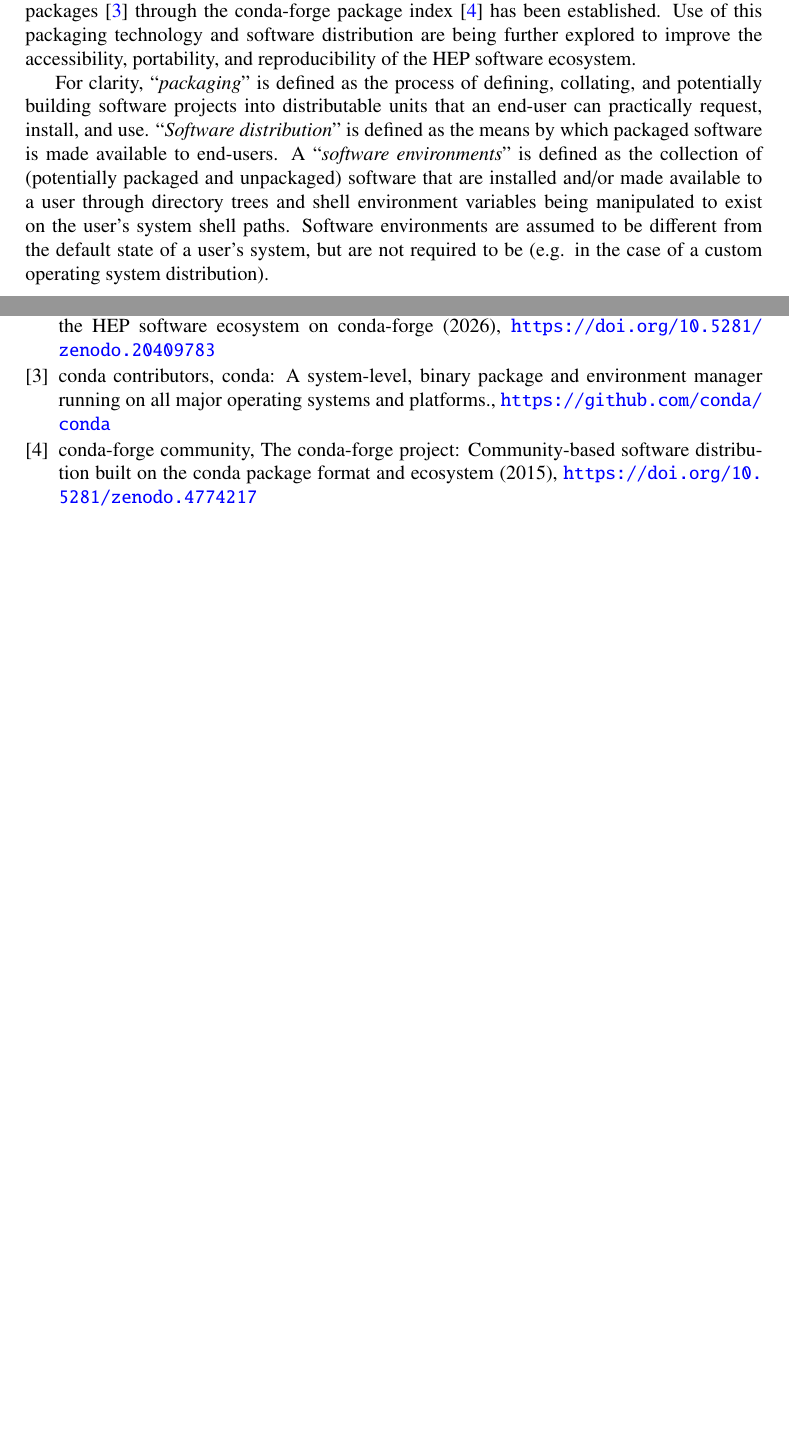
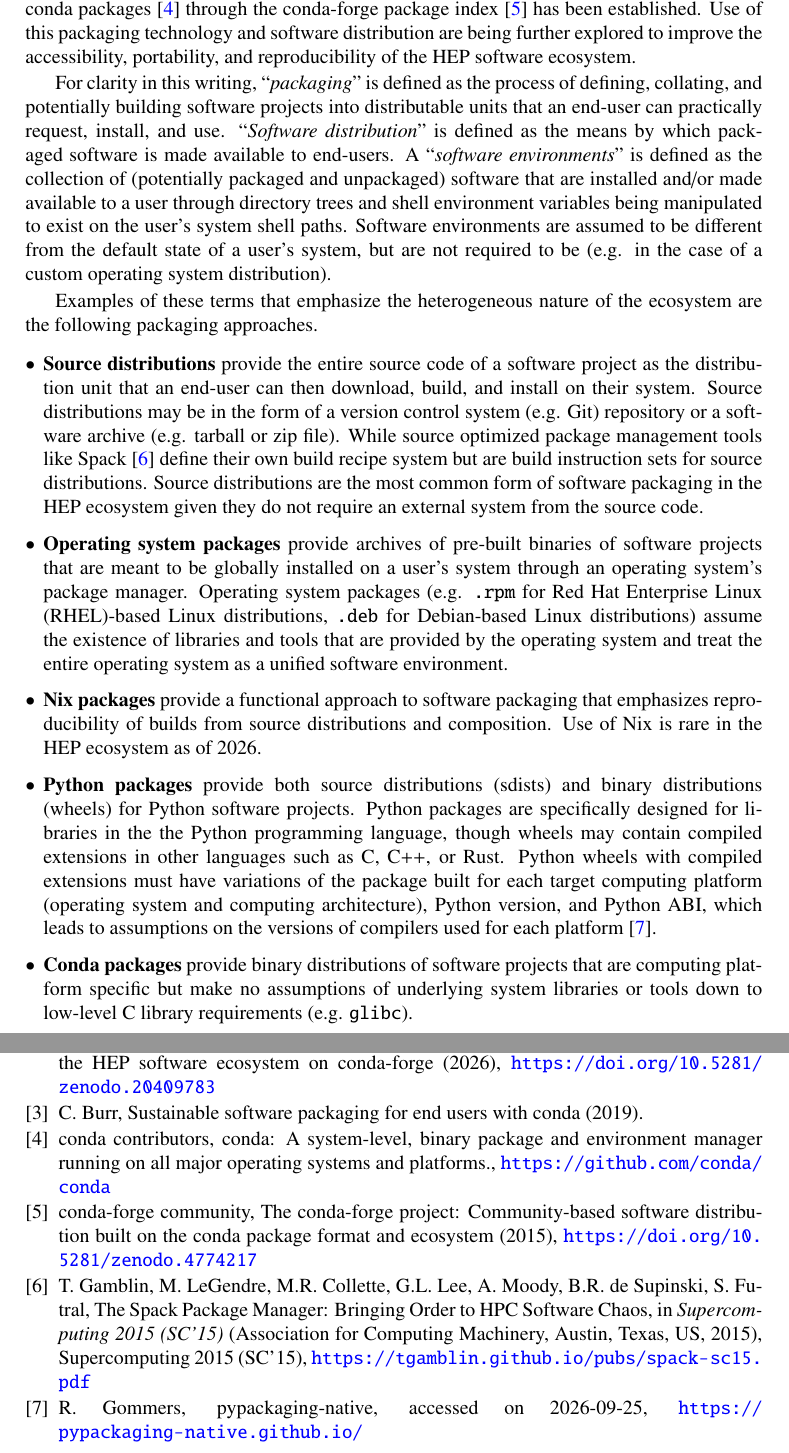
Before and after one commit to matthewfeickert-papers/chep-2026-proceedings-hep-packaging-coordination, a LaTeX document (chep_2026_proceedings.tex, which reads src/introduction.tex): two parts of pages 2 and 3 of 3 before the commit and two parts of pages 2 and 4 of 4 after it, joined at a grey line, cut so that both start at the same text, the shorter picture padded with empty space. Compiled offline with pdfLaTeX.

Commit message:
Add packaging approaches

```diff
--- a/src/introduction.tex
+++ b/src/introduction.tex
@@ -2,10 +2,28 @@
 
 Packaging of software and distribution of software in the high energy physics (HEP) ecosystem has historically been a complex and highly heterogeneous process given the needs and expectations of end-users and varying technologies that have existed over time~\cite{Buckley:2006nm}.
 While the HEP ecosystem has achieved great success with this heterogeneous approach it can lead to challenges in acquiring software outside of prescribed distribution methods, sharing of software tools across the broader open source ecosystem, and creates barriers for end-users in acquiring software in a useful and portable manner.
-Through efforts of the HEP Packaging Coordination community project~\cite{matthew_feickert_chep_2026} --- that build upon previous HEP community efforts --- a robust and flexible system for packaging and distributing HEP software as conda packages~\cite{conda_software} through the conda-forge package index~\cite{conda_forge} has been established.
+Through efforts of the HEP Packaging Coordination community project~\cite{matthew_feickert_chep_2026} --- that build upon previous HEP community efforts~\cite{Burr:2699537} --- a robust and flexible system for packaging and distributing HEP software as conda packages~\cite{conda_software} through the conda-forge package index~\cite{conda_forge} has been established.
 Use of this packaging technology and software distribution are being further explored to improve the accessibility, portability, and reproducibility of the HEP software ecosystem.
 
-For clarity, ``\emph{packaging}'' is defined as the process of defining, collating, and potentially building software projects into distributable units that an end-user can practically request, install, and use.
+For clarity in this writing, ``\emph{packaging}'' is defined as the process of defining, collating, and potentially building software projects into distributable units that an end-user can practically request, install, and use.
 ``\emph{Software distribution}'' is defined as the means by which packaged software is made available to end-users.
 A ``\emph{software environments}'' is defined as the collection of (potentially packaged and unpackaged) software that are installed and/or made available to a user through directory trees and shell environment variables being manipulated to exist on the user's system shell paths.
 Software environments are assumed to be different from the default state of a user's system, but are not required to be (e.g. in the case of a custom operating system distribution).
+
+Examples of these terms that emphasize the heterogeneous nature of the ecosystem are the following packaging approaches.
+
+\begin{itemize}
+    \item \textbf{Source distributions} provide the entire source code of a software project as the distribution unit that an end-user can then download, build, and install on their system.
+    Source distributions may be in the form of a version control system (e.g. Git) repository or a software archive (e.g. tarball or zip file).
+    While source optimized package management tools like Spack~\cite{Spack_2015} define their own build recipe system but are build instruction sets for source distributions.
+    Source distributions are the most common form of software packaging in the HEP ecosystem given they do not require an external system from the source code.
+    \item \textbf{Operating system packages} provide archives of pre-built binaries of software projects that are meant to be globally installed on a user's system through an operating system's package manager.
+    Operating system packages (e.g. \texttt{.rpm} for Red Hat Enterprise Linux (RHEL)-based Linux distributions, \texttt{.deb} for Debian-based Linux distributions) assume the existence of libraries and tools that are provided by the operating system and treat the entire operating system as a unified software environment.
+    \item \textbf{Nix packages} provide a functional approach to software packaging that emphasizes reproducibility of builds from source distributions and composition.
+    Use of Nix is rare in the HEP ecosystem as of 2026.
+    \item \textbf{Python packages} provide both source distributions (sdists) and binary distributions (wheels) for Python software projects.
+    Python packages are specifically designed for libraries in the the Python programming language, though wheels may contain compiled extensions in
+    other languages such as C, C++, or Rust.
+    Python wheels with compiled extensions must have variations of the package built for each target computing platform (operating system and computing architecture), Python version, and Python ABI, which leads to assumptions on the versions of compilers used for each platform~\cite{pypackaging-native}.
+    \item \textbf{Conda packages} provide binary distributions of software projects that are computing platform specific but make no assumptions of underlying system libraries or tools down to low-level C library requirements (e.g. \texttt{glibc}).
+\end{itemize}
```
Also changed, not shown: bib/ref.bib (+28 -0 lines).
